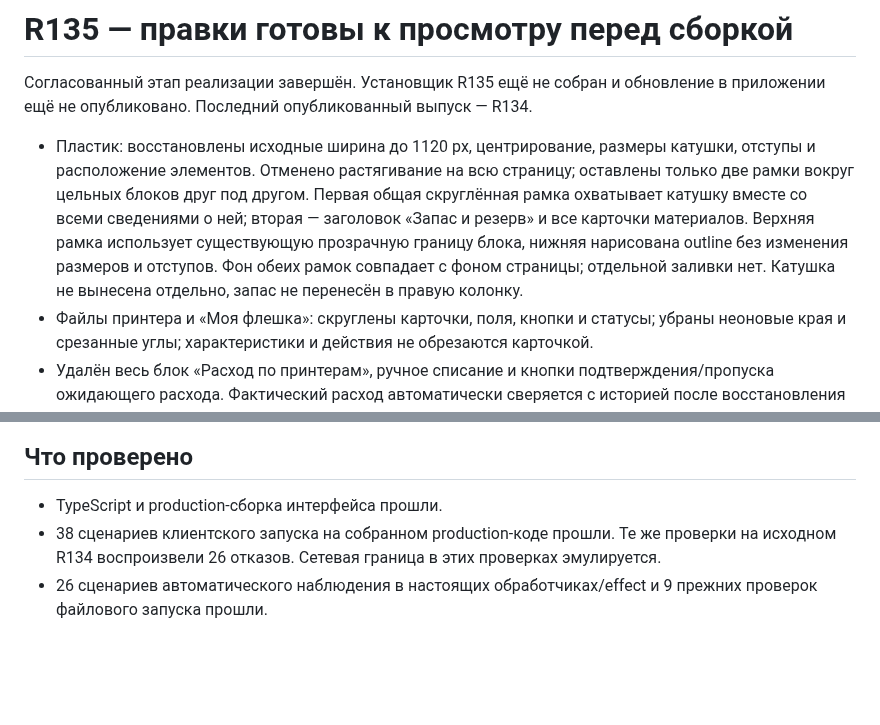
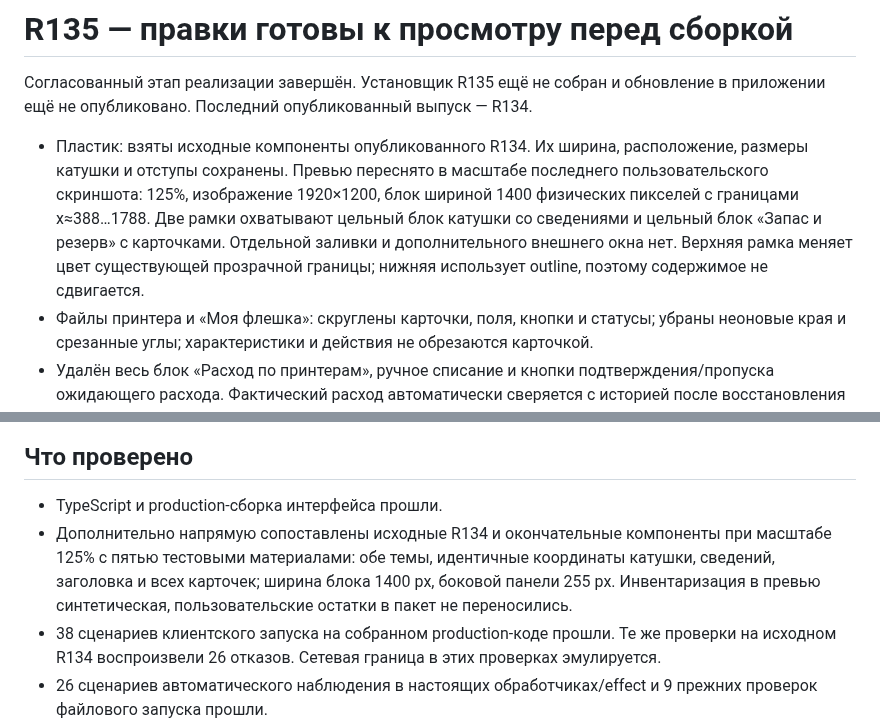
Before and after one commit to sanozhukov3737-oss/klipper-farm-updates, a Markdown page: R135-CURRENT-STATUS.md, 2 parts joined by grey strips. Drawn GitHub-style; blank space fills up the shorter version.

Commit message:
Match original screenshot scale and verify frame-only layout [skip ci]
Compare exact R134 components against the reviewed framed components at the screenshot display scale (125%). Preserve 1400 physical pixel width and the exact positions and sizes of the spool, details, stock heading and five material cards. Four checks pass in dark and light themes; manual confirmation remains removed. Product source unchanged. No installer or stable update publication.

```diff
--- a/R135-CURRENT-STATUS.md
+++ b/R135-CURRENT-STATUS.md
@@ -2,7 +2,7 @@
 
 Согласованный этап реализации завершён. Установщик R135 ещё не собран и обновление в приложении ещё не опубликовано. Последний опубликованный выпуск — R134.
 
-- Пластик: восстановлены исходные ширина до 1120 px, центрирование, размеры катушки, отступы и расположение элементов. Отменено растягивание на всю страницу; оставлены только две рамки вокруг цельных блоков друг под другом. Первая общая скруглённая рамка охватывает катушку вместе со всеми сведениями о ней; вторая — заголовок «Запас и резерв» и все карточки материалов. Верхняя рамка использует существующую прозрачную границу блока, нижняя нарисована outline без изменения размеров и отступов. Фон обеих рамок совпадает с фоном страницы; отдельной заливки нет. Катушка не вынесена отдельно, запас не перенесён в правую колонку.
+- Пластик: взяты исходные компоненты опубликованного R134. Их ширина, расположение, размеры катушки и отступы сохранены. Превью переснято в масштабе последнего пользовательского скриншота: 125%, изображение 1920×1200, блок шириной 1400 физических пикселей с границами x≈388…1788. Две рамки охватывают цельный блок катушки со сведениями и цельный блок «Запас и резерв» с карточками. Отдельной заливки и дополнительного внешнего окна нет. Верхняя рамка меняет цвет существующей прозрачной границы; нижняя использует outline, поэтому содержимое не сдвигается.
 - Файлы принтера и «Моя флешка»: скруглены карточки, поля, кнопки и статусы; убраны неоновые края и срезанные углы; характеристики и действия не обрезаются карточкой.
 - Удалён весь блок «Расход по принтерам», ручное списание и кнопки подтверждения/пропуска ожидающего расхода. Фактический расход автоматически сверяется с историей после восстановления связи. Ожидание данных не подменяется примерным весом файла. Существующие запасы, привязки и журнал сохранены.
 - Flashforge Adventurer 5M: исправлено чтение вложенных ответов состояния, добавлено автоматическое наблюдение за запуском после задержки ответа. Проверка состояния не загружает файл повторно и не отправляет второй запуск.
@@ -23,6 +23,7 @@
 ## Что проверено
 
 - TypeScript и production-сборка интерфейса прошли.
+- Дополнительно напрямую сопоставлены исходные R134 и окончательные компоненты при масштабе 125% с пятью тестовыми материалами: обе темы, идентичные координаты катушки, сведений, заголовка и всех карточек; ширина блока 1400 px, боковой панели 255 px. Инвентаризация в превью синтетическая, пользовательские остатки в пакет не переносились.
 - 38 сценариев клиентского запуска на собранном production-коде прошли. Те же проверки на исходном R134 воспроизвели 26 отказов. Сетевая граница в этих проверках эмулируется.
 - 26 сценариев автоматического наблюдения в настоящих обработчиках/effect и 9 прежних проверок файлового запуска прошли.
 - Для окончательной компоновки заново прошли 7 браузерных сценариев страницы: обе рамки выровнены по ширине, катушка и сведения находятся вместе в первой, запас ниже во второй; основные действия видны, выбор обновляет остаток, пустой результат поиска не скрывает запас и расход, просмотр не меняет журнал.
```
Also changed, not shown: other parts of R135-CURRENT-STATUS.md (+1 -1 lines), r135-plastic-dark.png, r135-plastic-light.png, 2 other files.
